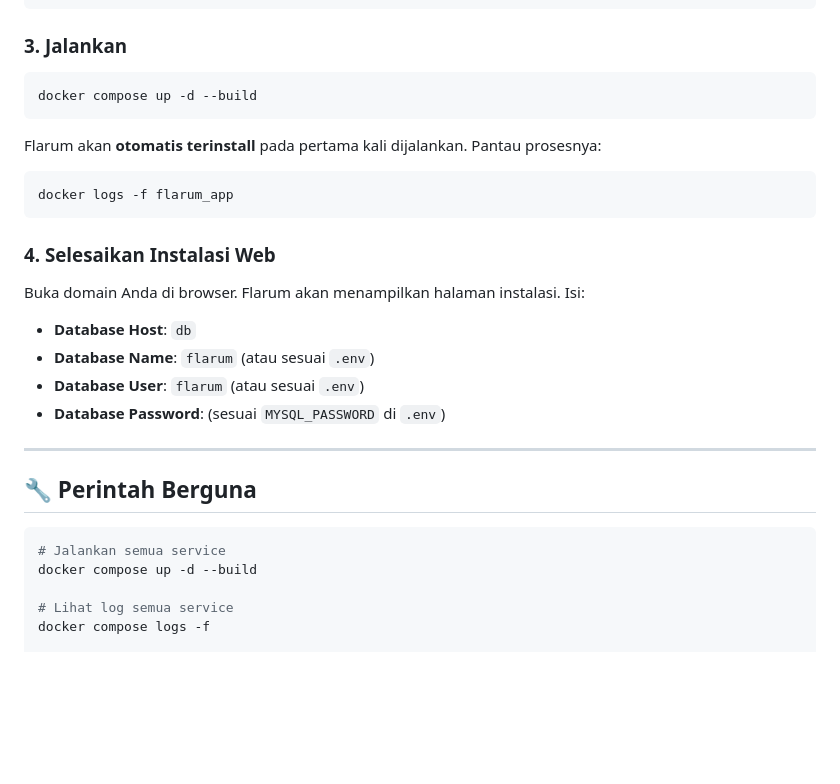
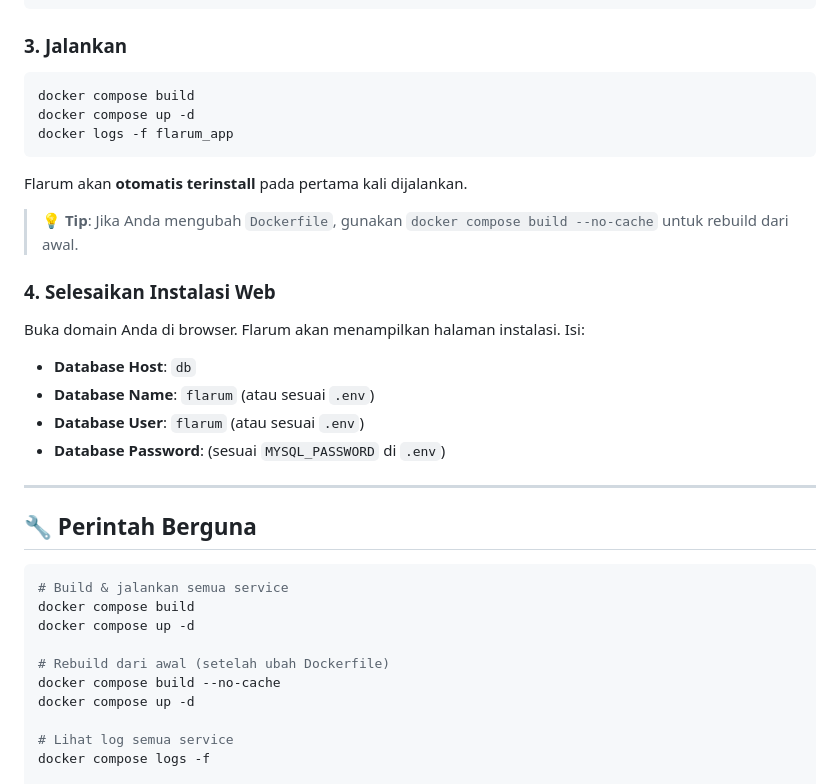
Before and after one commit to iyansanjaya/flarum, a Markdown page: README.id.md, the part around the change. Drawn GitHub-style; blank space fills up the shorter version.

Commit message:
docs: update docker compose commands and add rebuild tip in README files

````diff
--- a/README.id.md
+++ b/README.id.md
@@ -93,14 +93,14 @@ sudo systemctl restart cloudflared
 ### 3. Jalankan
 
 ```bash
-docker compose up -d --build
+docker compose build
+docker compose up -d
+docker logs -f flarum_app
 ```
 
-Flarum akan **otomatis terinstall** pada pertama kali dijalankan. Pantau prosesnya:
+Flarum akan **otomatis terinstall** pada pertama kali dijalankan.
 
-```bash
-docker logs -f flarum_app
-```
+> 💡 **Tip**: Jika Anda mengubah `Dockerfile`, gunakan `docker compose build --no-cache` untuk rebuild dari awal.
 
 ### 4. Selesaikan Instalasi Web
 
@@ -115,8 +115,13 @@ Buka domain Anda di browser. Flarum akan menampilkan halaman instalasi. Isi:
 ## 🔧 Perintah Berguna
 
 ```bash
-# Jalankan semua service
-docker compose up -d --build
+# Build & jalankan semua service
+docker compose build
+docker compose up -d
+
+# Rebuild dari awal (setelah ubah Dockerfile)
+docker compose build --no-cache
+docker compose up -d
 
 # Lihat log semua service
 docker compose logs -f
````
Also changed, not shown: README.md (+12 -7 lines).
